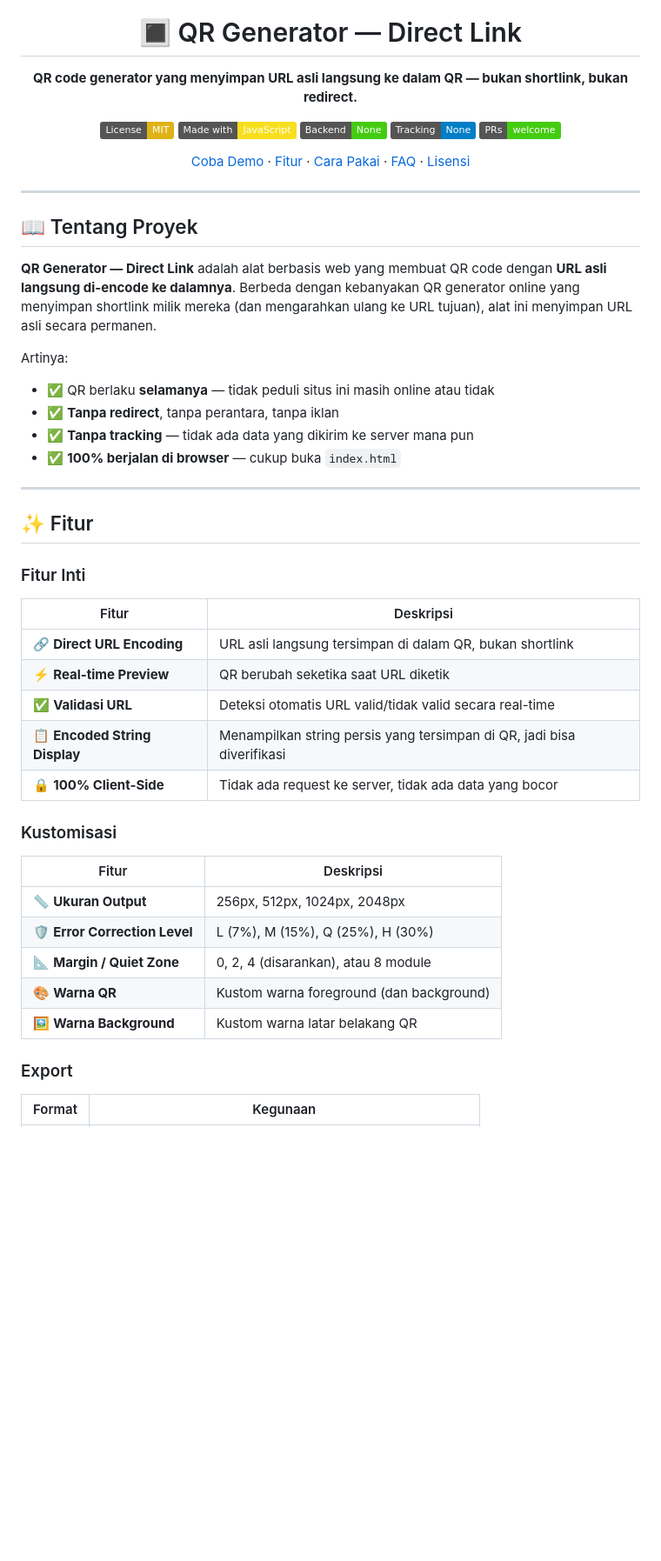
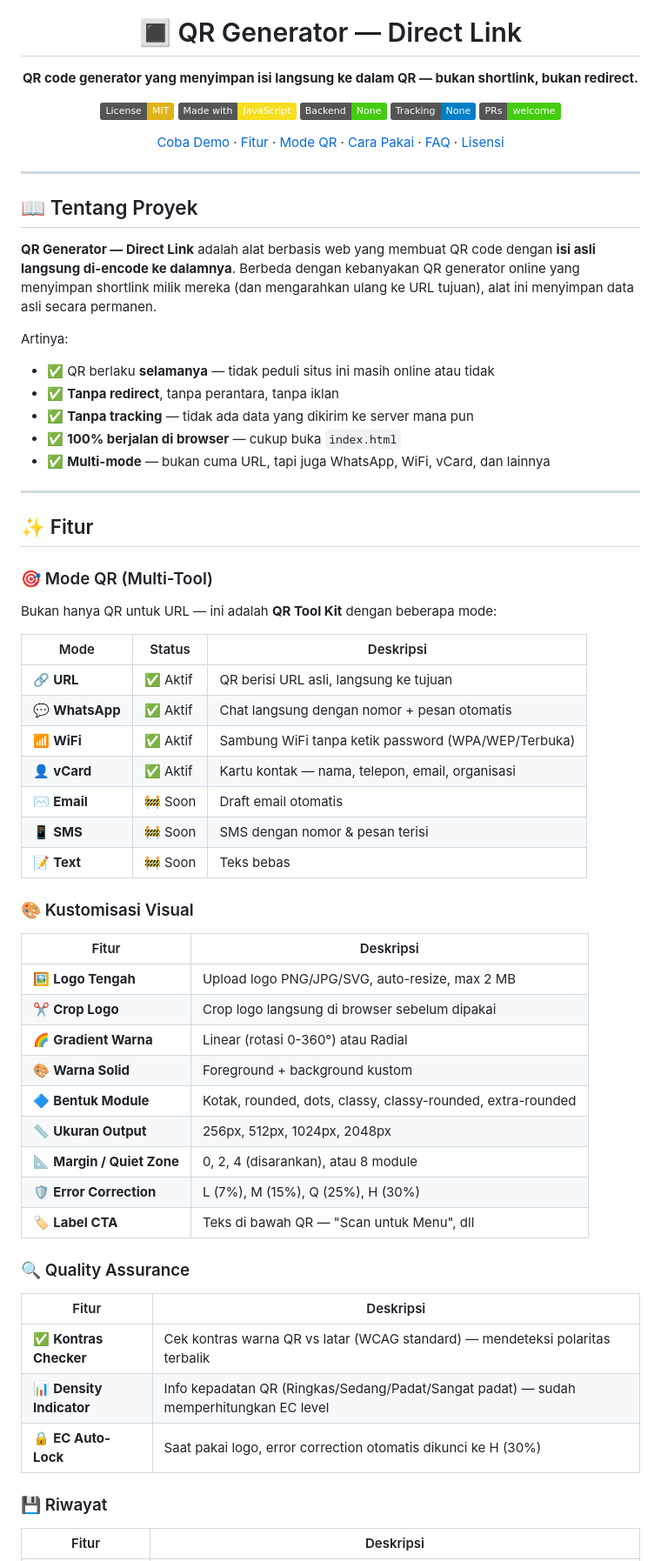
Before and after one commit to tandurkarsa/qrcode, a Markdown page: README.md, the part around one of its changes. Shown at 87% size. GitHub-like rendering; badges without logos; blank space fills up the shorter version.

Commit message:
Revise README for clarity and feature updates
Updated the README to clarify QR code functionality and added new features.

```diff
--- a/README.md
+++ b/README.md
@@ -3,7 +3,7 @@
 
 # 🔳 QR Generator — Direct Link
 
-**QR code generator yang menyimpan URL asli langsung ke dalam QR — bukan shortlink, bukan redirect.**
+**QR code generator yang menyimpan isi langsung ke dalam QR — bukan shortlink, bukan redirect.**
 
 [![License: MIT](https://img.shields.io/badge/License-MIT-yellow.svg)](https://opensource.org/licenses/MIT)
 [![Made with JavaScript](https://img.shields.io/badge/Made%20with-JavaScript-f7df1e?logo=javascript&logoColor=black)](https://developer.mozilla.org/en-US/docs/Web/JavaScript)
@@ -11,7 +11,7 @@
 [![No Tracking](https://img.shields.io/badge/Tracking-None-blue)]()
 [![PRs Welcome](https://img.shields.io/badge/PRs-welcome-brightgreen.svg)](http://makeapullrequest.com)
 
-[Coba Demo](#-demo) · [Fitur](#-fitur) · [Cara Pakai](#-cara-pakai) · [FAQ](#-faq) · [Lisensi](#-lisensi)
+[Coba Demo](#-demo) · [Fitur](#-fitur) · [Mode QR](#-mode-qr) · [Cara Pakai](#-cara-pakai) · [FAQ](#-faq) · [Lisensi](#-lisensi)
 
 </div>
 
@@ -19,7 +19,7 @@
 
 ## 📖 Tentang Proyek
 
-**QR Generator — Direct Link** adalah alat berbasis web yang membuat QR code dengan **URL asli langsung di-encode ke dalamnya**. Berbeda dengan kebanyakan QR generator online yang menyimpan shortlink milik mereka (dan mengarahkan ulang ke URL tujuan), alat ini menyimpan URL asli secara permanen.
+**QR Generator — Direct Link** adalah alat berbasis web yang membuat QR code dengan **isi asli langsung di-encode ke dalamnya**. Berbeda dengan kebanyakan QR generator online yang menyimpan shortlink milik mereka (dan mengarahkan ulang ke URL tujuan), alat ini menyimpan data asli secara permanen.
 
 Artinya:
 
@@ -27,29 +27,49 @@ Artinya:
 - ✅ **Tanpa redirect**, tanpa perantara, tanpa iklan
 - ✅ **Tanpa tracking** — tidak ada data yang dikirim ke server mana pun
 - ✅ **100% berjalan di browser** — cukup buka `index.html`
+- ✅ **Multi-mode** — bukan cuma URL, tapi juga WhatsApp, WiFi, vCard, dan lainnya
 
 ---
 
 ## ✨ Fitur
 
-### Fitur Inti
+### 🎯 Mode QR (Multi-Tool)
+
+Bukan hanya QR untuk URL — ini adalah **QR Tool Kit** dengan beberapa mode:
+
+| Mode | Status | Deskripsi |
+|---|---|---|
+| 🔗 **URL** | ✅ Aktif | QR berisi URL asli, langsung ke tujuan |
+| 💬 **WhatsApp** | ✅ Aktif | Chat langsung dengan nomor + pesan otomatis |
+| 📶 **WiFi** | ✅ Aktif | Sambung WiFi tanpa ketik password (WPA/WEP/Terbuka) |
+| 👤 **vCard** | ✅ Aktif | Kartu kontak — nama, telepon, email, organisasi |
+| ✉️ **Email** | 🚧 Soon | Draft email otomatis |
+| 📱 **SMS** | 🚧 Soon | SMS dengan nomor & pesan terisi |
+| 📝 **Text** | 🚧 Soon | Teks bebas |
+
+### 🎨 Kustomisasi Visual
+
 | Fitur | Deskripsi |
 |---|---|
-| 🔗 **Direct URL Encoding** | URL asli langsung tersimpan di dalam QR, bukan shortlink |
-| ⚡ **Real-time Preview** | QR berubah seketika saat URL diketik |
-| ✅ **Validasi URL** | Deteksi otomatis URL valid/tidak valid secara real-time |
-| 📋 **Encoded String Display** | Menampilkan string persis yang tersimpan di QR, jadi bisa diverifikasi |
-| 🔒 **100% Client-Side** | Tidak ada request ke server, tidak ada data yang bocor |
+| 🖼️ **Logo Tengah** | Upload logo PNG/JPG/SVG, auto-resize, max 2 MB |
+| ✂️ **Crop Logo** | Crop logo langsung di browser sebelum dipakai |
+| 🌈 **Gradient Warna** | Linear (rotasi 0-360°) atau Radial |
+| 🎨 **Warna Solid** | Foreground + background kustom |
+| 🔷 **Bentuk Module** | Kotak, rounded, dots, classy, classy-rounded, extra-rounded |
+| 📏 **Ukuran Output** | 256px, 512px, 1024px, 2048px |
+| 📐 **Margin / Quiet Zone** | 0, 2, 4 (disarankan), atau 8 module |
+| 🛡️ **Error Correction** | L (7%), M (15%), Q (25%), H (30%) |
+| 🏷️ **Label CTA** | Teks di bawah QR — "Scan untuk Menu", dll |
 
-### Kustomisasi
+### 🔍 Quality Assurance
+
 | Fitur | Deskripsi |
 |---|---|
-| 📏 **Ukuran Output** | 256px, 512px, 1024px, 2048px |
-| 🛡️ **Error Correction Level** | L (7%), M (15%), Q (25%), H (30%) |
-| 📐 **Margin / Quiet Zone** | 0, 2, 4 (disarankan), atau 8 module |
-| 🎨 **Warna QR** | Kustom warna foreground (dan background) |
-| 🖼️ **Warna Background** | Kustom warna latar belakang QR |
+| ✅ **Kontras Checker** | Cek kontras warna QR vs latar (WCAG standard) — mendeteksi polaritas terbalik |
+| 📊 **Density Indicator** | Info kepadatan QR (Ringkas/Sedang/Padat/Sangat padat) — sudah memperhitungkan EC level |
+| 🔒 **EC Auto-Lock** | Saat pakai logo, error correction otomatis dikunci ke H (30%) |
 
-### Export
-| Format | Kegunaan |
+### 💾 Riwayat
+
+| Fitur | Deskripsi |
 |---|---|
```
Also changed, not shown: other parts of README.md (+131 -28 lines).
